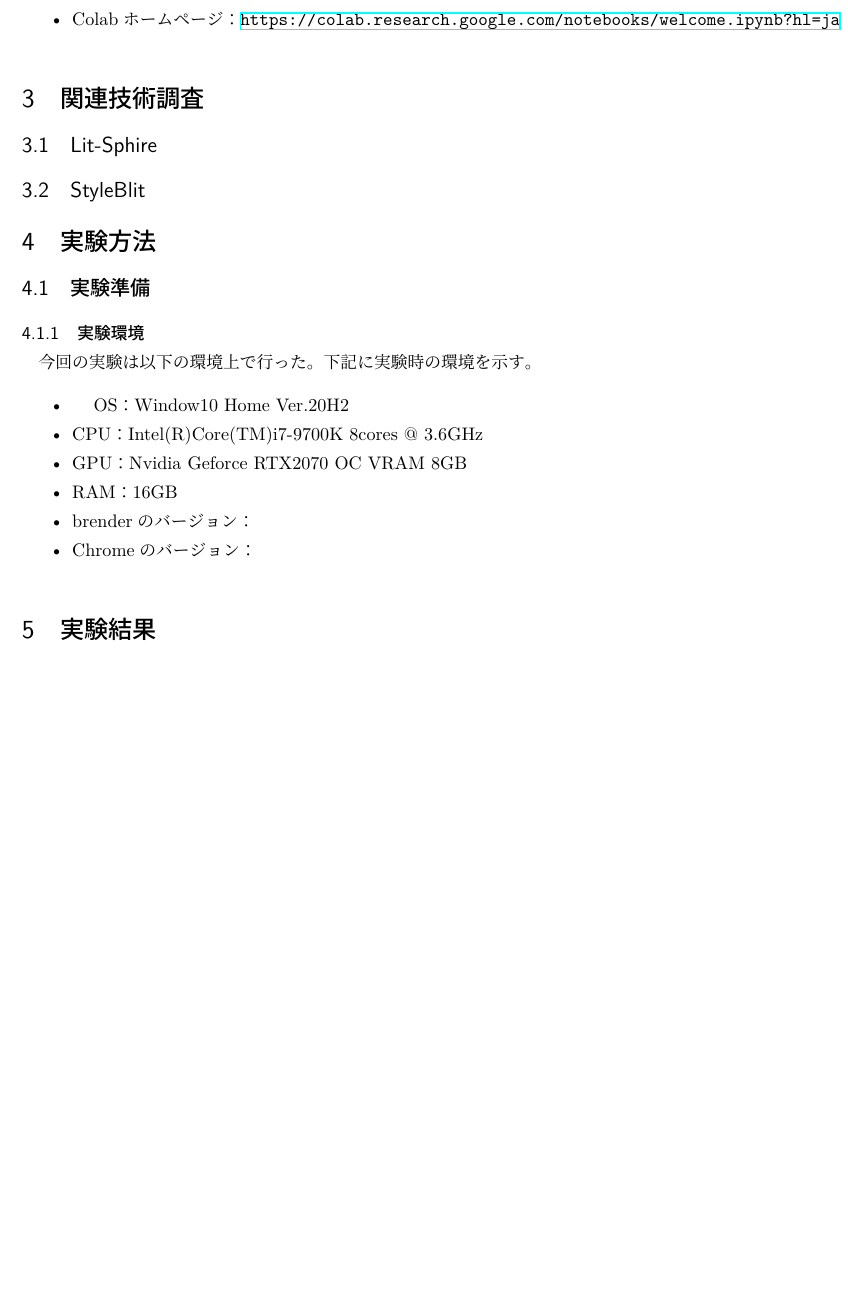
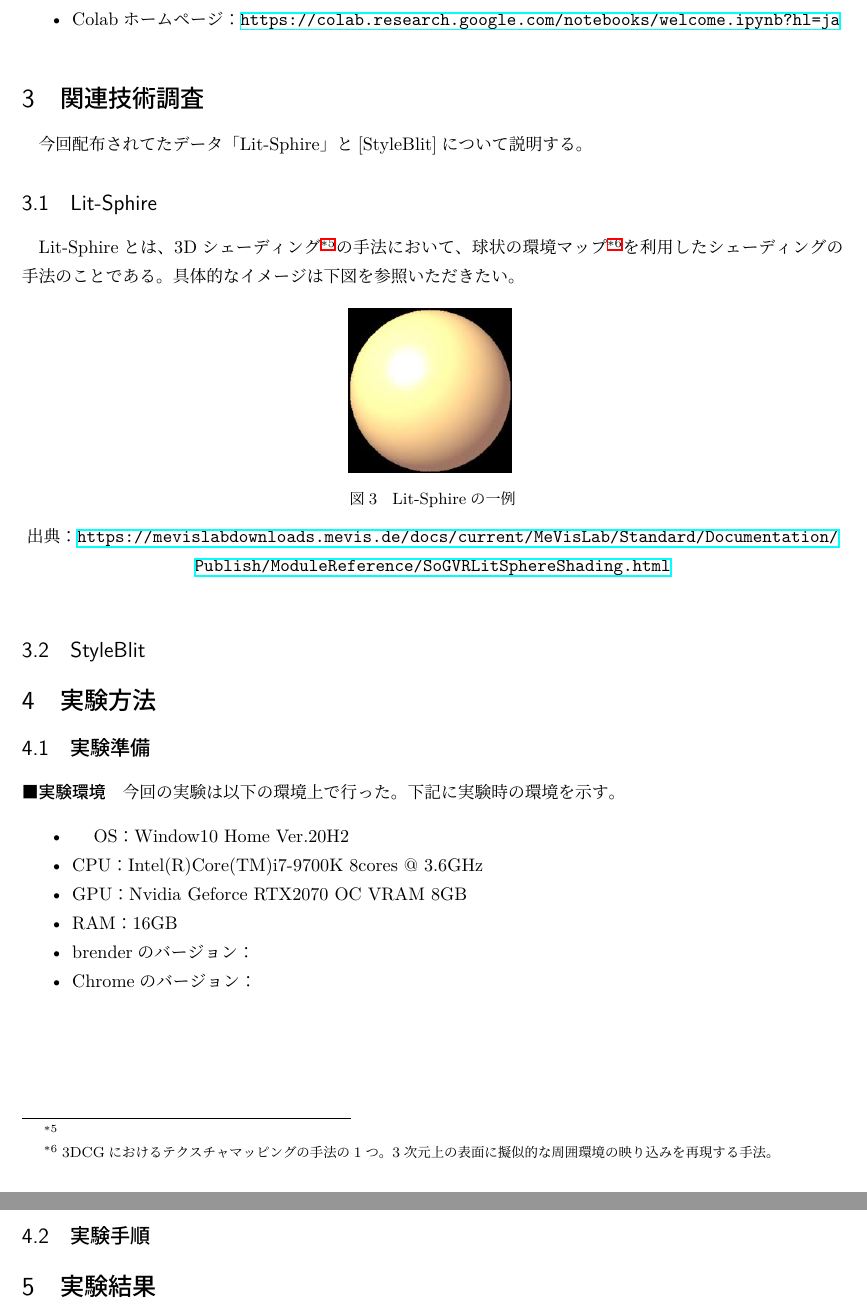
Before and after one commit to tsyu12345/Multi-report2, a LaTeX document (5419045-report2.tex): part of page 3 of 3 before the commit and two parts of pages 3 and 4 of 4 after it, the two joined at a grey line, cut so that both start at the same text, the shorter picture padded with empty space. Compiled offline with pLaTeX and dvipdfmx.

Commit message:
Lisphireの説明開始。

```diff
--- a/5419045-report2.tex
+++ b/5419045-report2.tex
@@ -9,7 +9,7 @@
 \usepackage{nccmath}
 \usepackage{amsthm}
 \usepackage{multirow}
-\usepackage{graphicx}
+\usepackage[dvipdfmx]{graphicx}
 \usepackage{wrapfig}
 \usepackage{here}
 \usepackage{float}
@@ -73,12 +73,21 @@ Colabはブラウザがあれば動作するため、スマートフォンやタ
   \item Colabホームページ：\url{https://colab.research.google.com/notebooks/welcome.ipynb?hl=ja}
 \end{itemize}
 \section{関連技術調査}
+今回配布されてたデータ「Lit-Sphire」と[StyleBlit]について説明する。
 \subsection{Lit-Sphire}
+Lit-Sphireとは、3Dシェーディング\footnote{}の手法において、球状の環境マップ\footnote{3DCGにおけるテクスチャマッピングの手法の1つ。3次元上の表面に擬似的な周囲環境の映り込みを再現する手法。}を利用したシェーディングの手法のことである。具体的なイメージは下図を参照いただきたい。
+\begin{figure}[H]
+  \centering
+  \includegraphics[scale=0.4]{images/lit_demo.png}
+  \caption{Lit-Sphireの一例}
+  出典：\url{https://mevislabdownloads.mevis.de/docs/current/MeVisLab/Standard/Documentation/Publish/ModuleReference/SoGVRLitSphereShading.html}
+\end{figure}
+
 \subsection{StyleBlit}
 
 \section{実験方法}
   \subsection{実験準備}
-    \subsubsection{実験環境}
+  \paragraph{実験環境}
     今回の実験は以下の環境上で行った。下記に実験時の環境を示す。
     \begin{itemize}
       \item　OS：Window10 Home Ver.20H2
@@ -88,6 +97,8 @@ Colabはブラウザがあれば動作するため、スマートフォンやタ
       \item brenderのバージョン：
       \item Chromeのバージョン：
     \end{itemize}
+  \subsection{実験手順}
+
 \section{実験結果}
 \section{考察}
 \section{まとめ}
```
Also changed, not shown: 5419045-report2.pdf, images/lit_demo.png (added), 4 other files.
